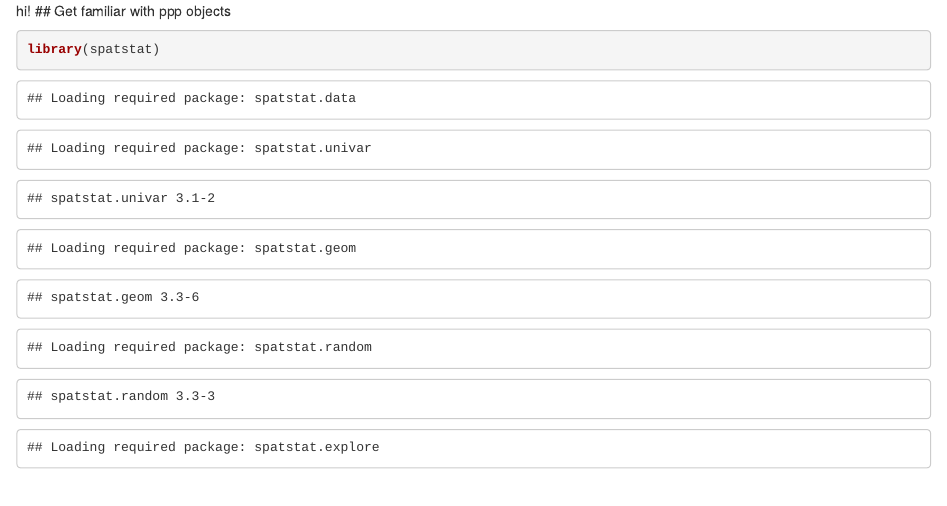
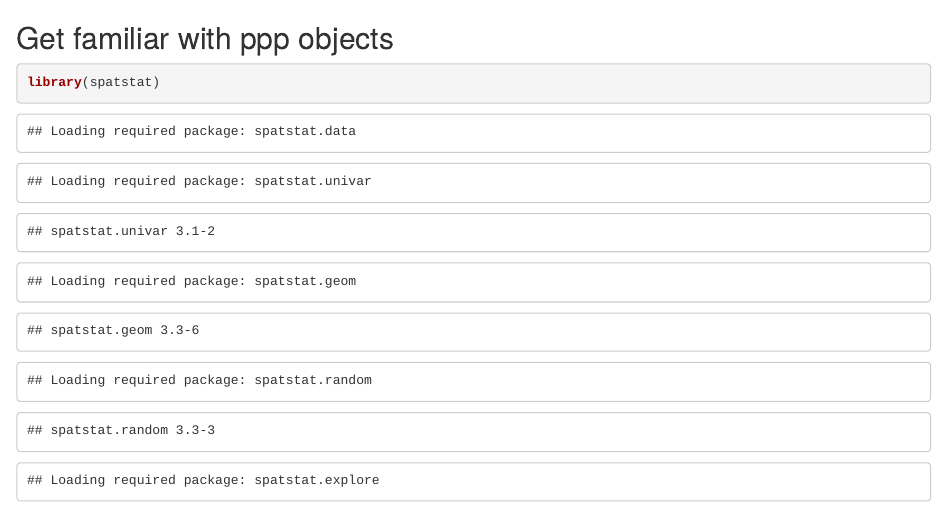
Before and after one commit to lelysbravo/Spatial_PointPattern, an R Markdown document (Week2_Example2.Rmd): the page in a window 1100 px wide, from its top. Rendered offline with R 4.5, knitr and Pandoc, with nearby package versions; code that draws random numbers runs with fixed seeds of ours; some code elsewhere in the file could not run offline.

Commit message:
Update Week2_Example2.Rmd

````diff
--- a/Week2_Example2.Rmd
+++ b/Week2_Example2.Rmd
@@ -1,4 +1,4 @@
-hi!
+
 ## Get familiar with ppp objects
 
 ```{r}
````
